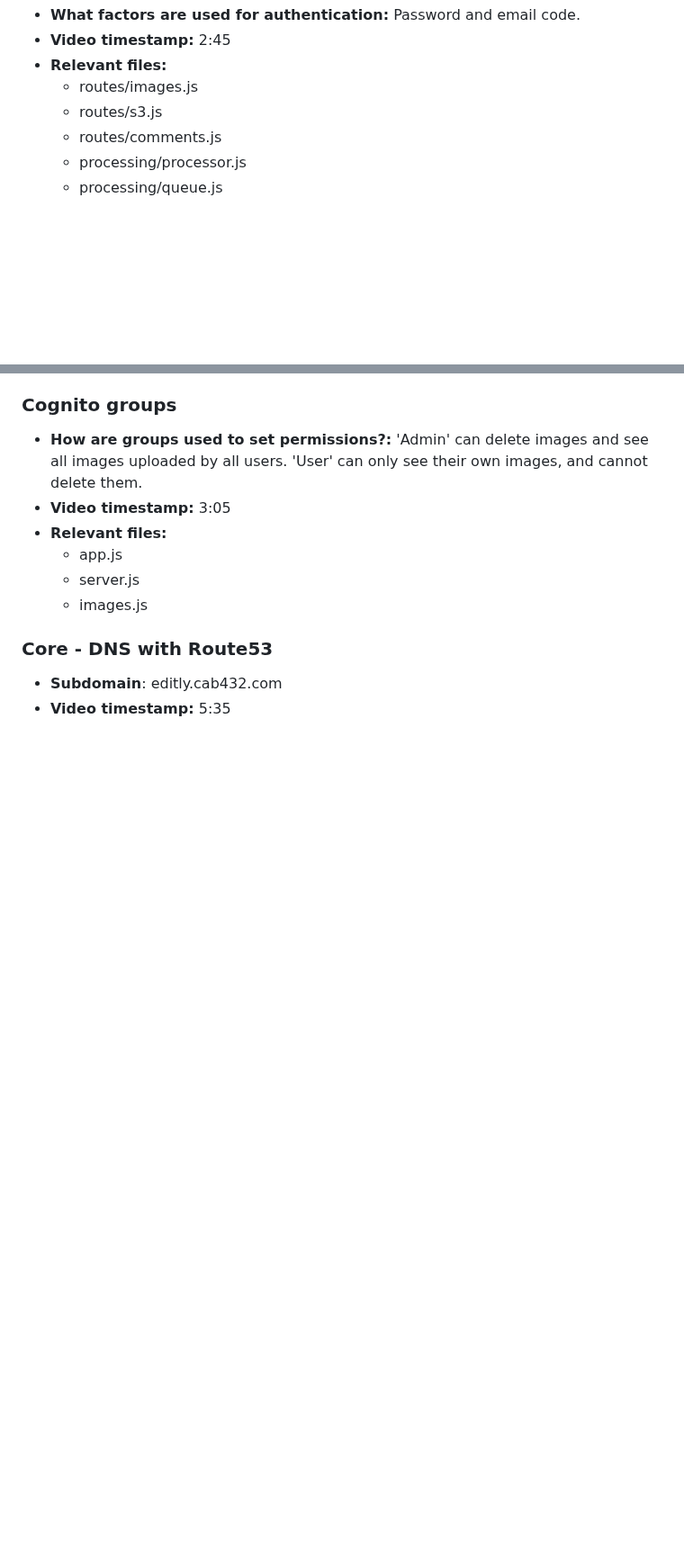
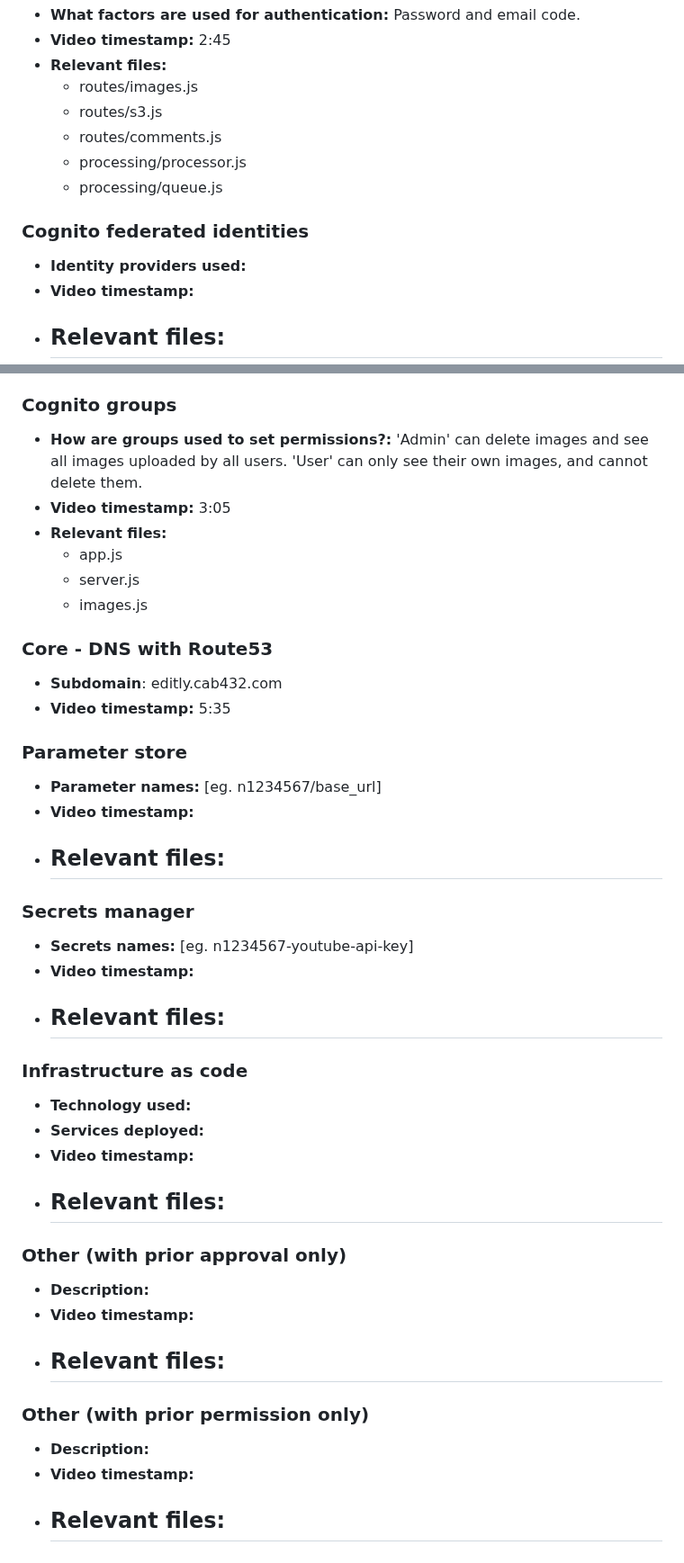
Before and after one commit to helenebech/photo-app, a Markdown page: A2_response_to_criteria.md, 2 parts joined by grey strips. Shown at 90% size. Drawn GitHub-style; blank space fills up the shorter version.

```diff
--- a/A2_response_to_criteria.md
+++ b/A2_response_to_criteria.md
@@ -84,6 +107,13 @@ Overview
     - processing/processor.js
     - processing/queue.js
 
+### Cognito federated identities
+
+- **Identity providers used:**
+- **Video timestamp:**
+- **Relevant files:**
+    -
+
 ### Cognito groups
 
 - **How are groups used to set permissions?:** 'Admin' can delete images and see all images uploaded by all users. 'User' can only see their own images, and cannot delete them.
@@ -97,3 +127,39 @@ Overview
 
 - **Subdomain**:  editly.cab432.com
 - **Video timestamp:** 5:35
+
+### Parameter store
+
+- **Parameter names:** [eg. n1234567/base_url]
+- **Video timestamp:**
+- **Relevant files:**
+    -
+
+### Secrets manager
+
+- **Secrets names:** [eg. n1234567-youtube-api-key]
+- **Video timestamp:**
+- **Relevant files:**
+    -
+
+### Infrastructure as code
+
+- **Technology used:**
+- **Services deployed:**
+- **Video timestamp:**
+- **Relevant files:**
+    -
+
+### Other (with prior approval only)
+
+- **Description:**
+- **Video timestamp:**
+- **Relevant files:**
+    -
+
+### Other (with prior permission only)
+
+- **Description:**
+- **Video timestamp:**
+- **Relevant files:**
+    -
```
Also changed, not shown: other parts of A2_response_to_criteria.md (+23 -0 lines).
